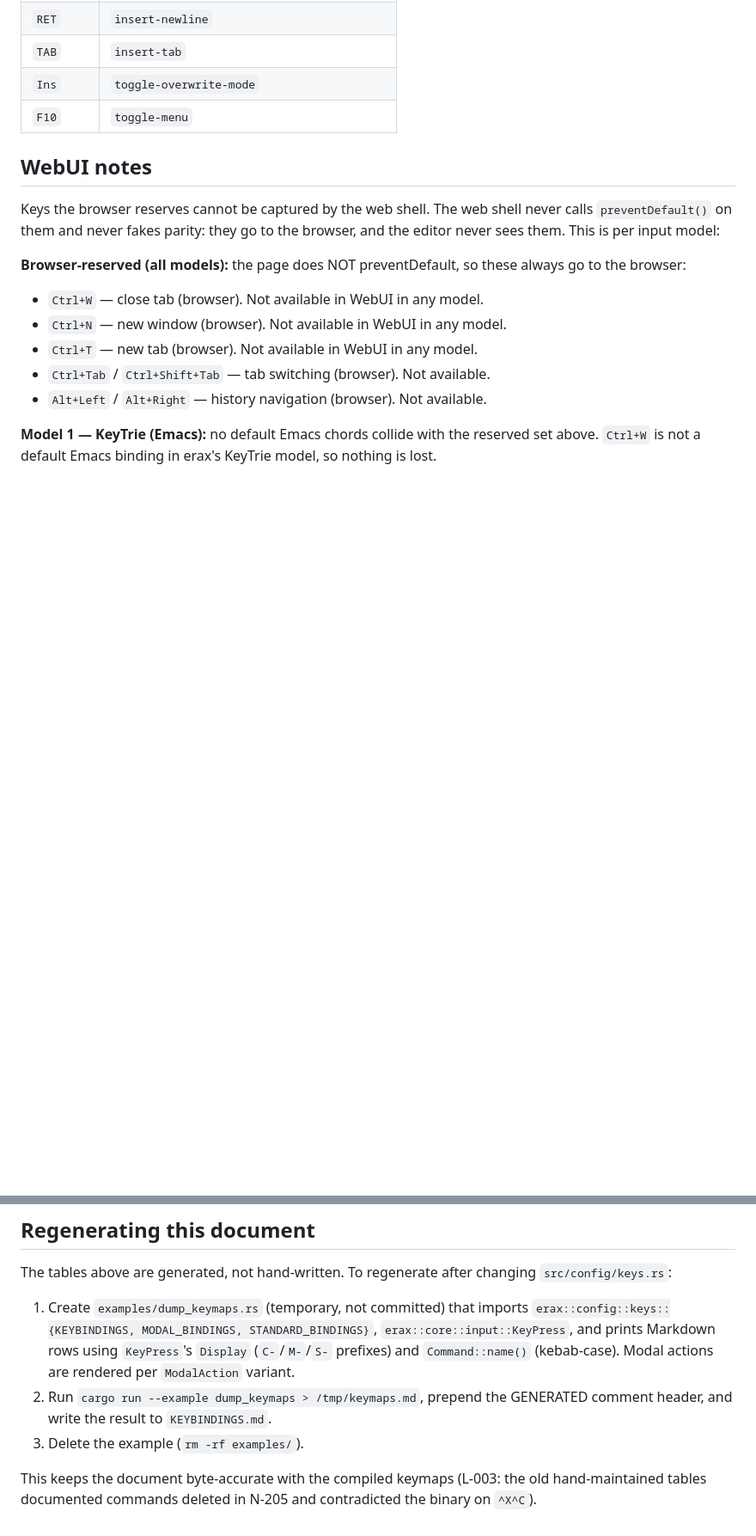
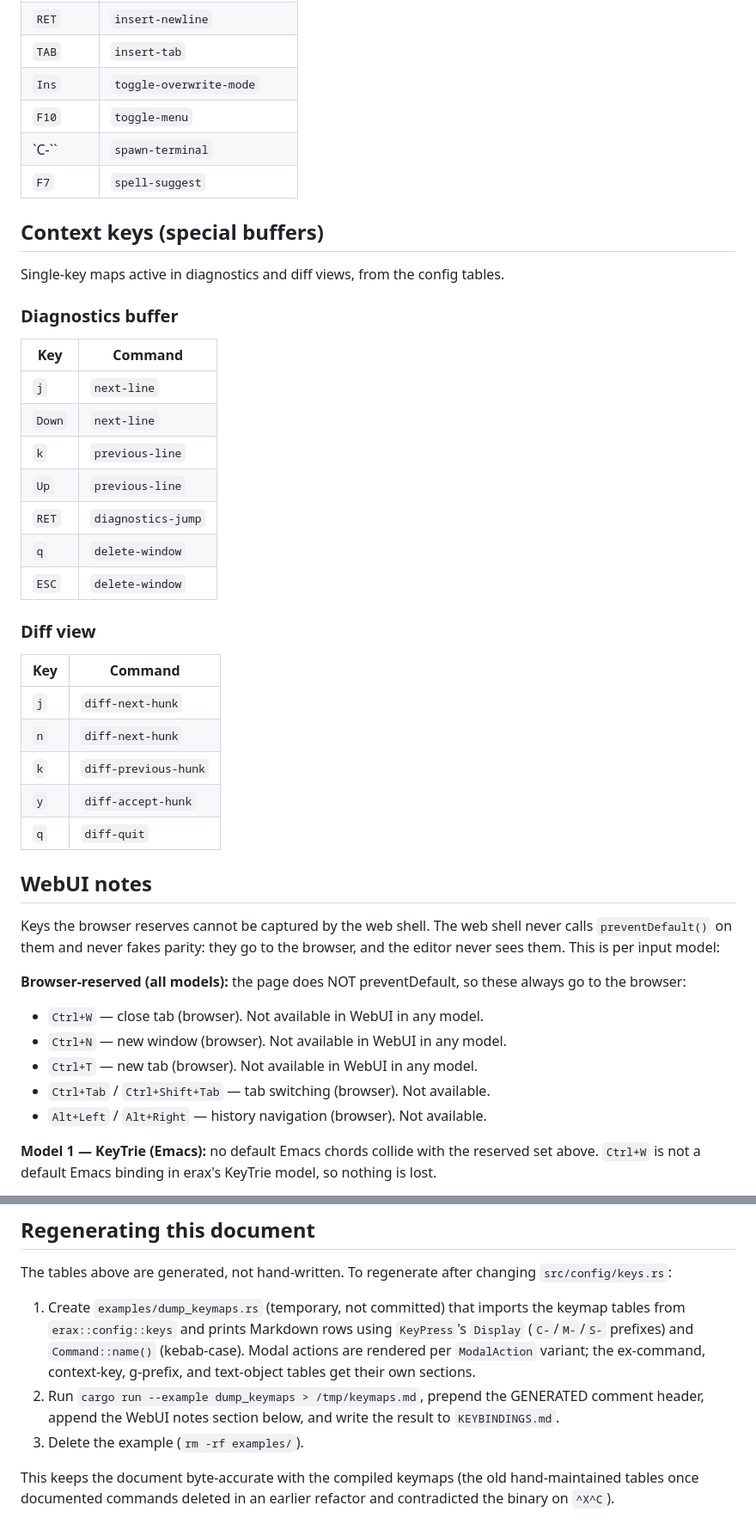
Before and after one commit to bonzupii/erax, a Markdown page: KEYBINDINGS.md, 2 parts joined by grey strips. Shown at 86% size. GitHub-like rendering; blank space fills up the shorter version.

```diff
--- a/KEYBINDINGS.md
+++ b/KEYBINDINGS.md
@@ -260,6 +329,34 @@ Modeless: typing inserts, CUA clipboard, selection-first editing.
 | `TAB` | `insert-tab` |
 | `Ins` | `toggle-overwrite-mode` |
 | `F10` | `toggle-menu` |
+| `C-`` | `spawn-terminal` |
+| `F7` | `spell-suggest` |
+
+## Context keys (special buffers)
+
+Single-key maps active in diagnostics and diff views, from the config tables.
+
+### Diagnostics buffer
+
+| Key | Command |
+|-----|---------|
+| `j` | `next-line` |
+| `Down` | `next-line` |
+| `k` | `previous-line` |
+| `Up` | `previous-line` |
+| `RET` | `diagnostics-jump` |
+| `q` | `delete-window` |
+| `ESC` | `delete-window` |
+
+### Diff view
+
+| Key | Command |
+|-----|---------|
+| `j` | `diff-next-hunk` |
+| `n` | `diff-next-hunk` |
+| `k` | `diff-previous-hunk` |
+| `y` | `diff-accept-hunk` |
+| `q` | `diff-quit` |
 
 ## WebUI notes
 
@@ -298,14 +395,16 @@ The tables above are generated, not hand-written. To regenerate after changing
 `src/config/keys.rs`:
 
 1. Create `examples/dump_keymaps.rs` (temporary, not committed) that imports
-   `erax::config::keys::{KEYBINDINGS, MODAL_BINDINGS, STANDARD_BINDINGS}`,
-   `erax::core::input::KeyPress`, and prints Markdown rows using
+   the keymap tables from `erax::config::keys` and prints Markdown rows using
    `KeyPress`'s `Display` (`C-`/`M-`/`S-` prefixes) and `Command::name()`
-   (kebab-case). Modal actions are rendered per `ModalAction` variant.
+   (kebab-case). Modal actions are rendered per `ModalAction` variant; the
+   ex-command, context-key, g-prefix, and text-object tables get their own
+   sections.
 2. Run `cargo run --example dump_keymaps > /tmp/keymaps.md`, prepend the
-   GENERATED comment header, and write the result to `KEYBINDINGS.md`.
+   GENERATED comment header, append the WebUI notes section below, and write
+   the result to `KEYBINDINGS.md`.
 3. Delete the example (`rm -rf examples/`).
 
-This keeps the document byte-accurate with the compiled keymaps (L-003:
-the old hand-maintained tables documented commands deleted in N-205 and
-contradicted the binary on `^X^C`).
+This keeps the document byte-accurate with the compiled keymaps (the old
+hand-maintained tables once documented commands deleted in an earlier
+refactor and contradicted the binary on `^X^C`).
```
Also changed, not shown: other parts of KEYBINDINGS.md (+79 -10 lines).
